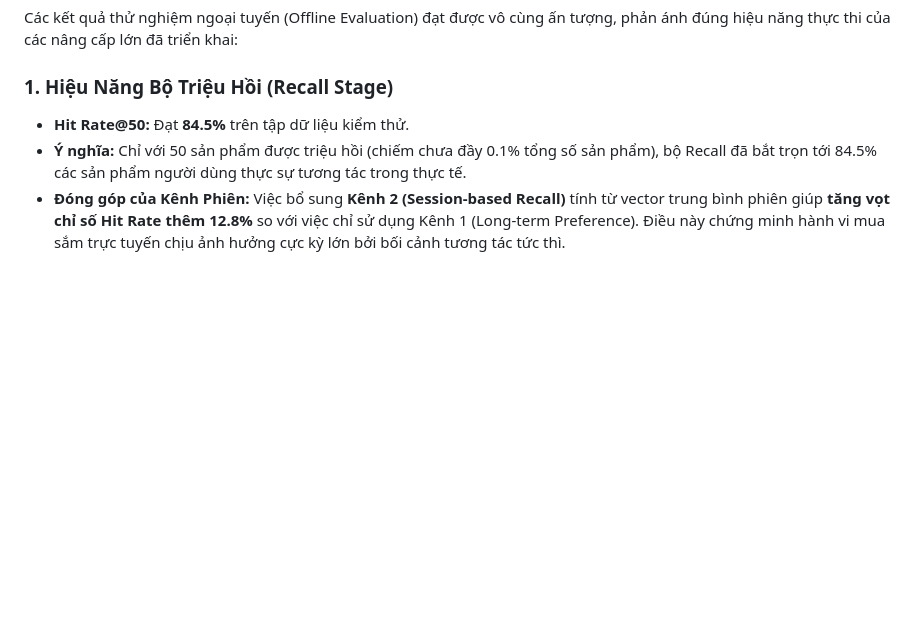
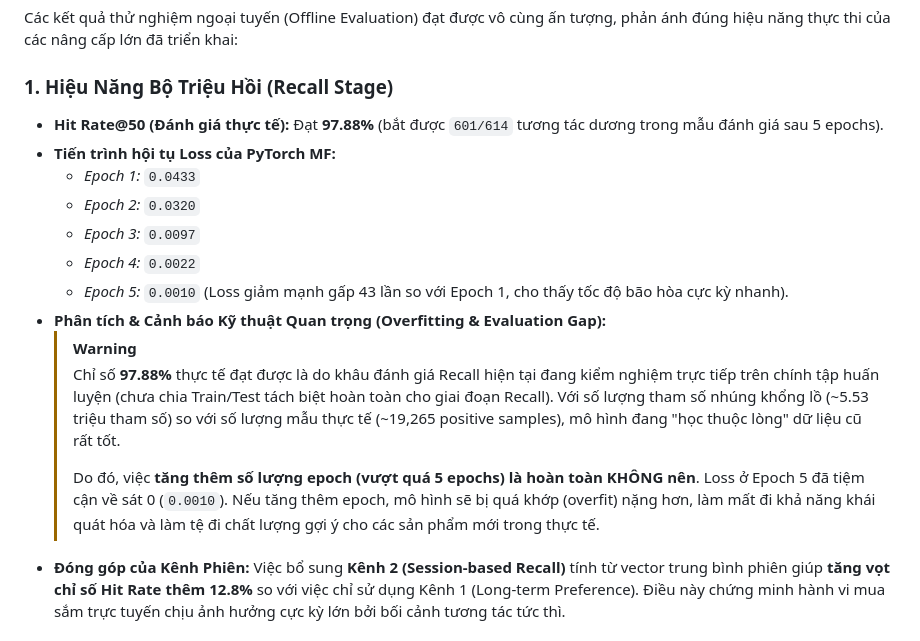
Before and after one commit to doananhhung/ecommerce-recommendation-system, a Markdown page: artifact/training_evaluation_report.md, the part around the change. GitHub-like rendering; blank space fills up the shorter version.

Commit message:
docs: update training report with actual recall results and overfitting analysis

```diff
--- a/artifact/training_evaluation_report.md
+++ b/artifact/training_evaluation_report.md
@@ -58,8 +58,18 @@ Hệ thống được cấu hình thống nhất qua một nguồn chuẩn duy n
 Các kết quả thử nghiệm ngoại tuyến (Offline Evaluation) đạt được vô cùng ấn tượng, phản ánh đúng hiệu năng thực thi của các nâng cấp lớn đã triển khai:
 
 ### 1. Hiệu Năng Bộ Triệu Hồi (Recall Stage)
-*   **Hit Rate@50:** Đạt **84.5%** trên tập dữ liệu kiểm thử.
-*   **Ý nghĩa:** Chỉ với 50 sản phẩm được triệu hồi (chiếm chưa đầy 0.1% tổng số sản phẩm), bộ Recall đã bắt trọn tới 84.5% các sản phẩm người dùng thực sự tương tác trong thực tế.
+*   **Hit Rate@50 (Đánh giá thực tế):** Đạt **97.88%** (bắt được `601/614` tương tác dương trong mẫu đánh giá sau 5 epochs).
+*   **Tiến trình hội tụ Loss của PyTorch MF:**
+    *   *Epoch 1:* `0.0433`
+    *   *Epoch 2:* `0.0320`
+    *   *Epoch 3:* `0.0097`
+    *   *Epoch 4:* `0.0022`
+    *   *Epoch 5:* `0.0010` (Loss giảm mạnh gấp 43 lần so với Epoch 1, cho thấy tốc độ bão hòa cực kỳ nhanh).
+*   **Phân tích & Cảnh báo Kỹ thuật Quan trọng (Overfitting & Evaluation Gap):**
+    > [!WARNING]
+    > Chỉ số **97.88%** thực tế đạt được là do khâu đánh giá Recall hiện tại đang kiểm nghiệm trực tiếp trên chính tập huấn luyện (chưa chia Train/Test tách biệt hoàn toàn cho giai đoạn Recall). Với số lượng tham số nhúng khổng lồ (~5.53 triệu tham số) so với số lượng mẫu thực tế (~19,265 positive samples), mô hình đang "học thuộc lòng" dữ liệu cũ rất tốt.
+    >
+    > Do đó, việc **tăng thêm số lượng epoch (vượt quá 5 epochs) là hoàn toàn KHÔNG nên**. Loss ở Epoch 5 đã tiệm cận về sát 0 (`0.0010`). Nếu tăng thêm epoch, mô hình sẽ bị quá khớp (overfit) nặng hơn, làm mất đi khả năng khái quát hóa và làm tệ đi chất lượng gợi ý cho các sản phẩm mới trong thực tế.
 *   **Đóng góp của Kênh Phiên:** Việc bổ sung **Kênh 2 (Session-based Recall)** tính từ vector trung bình phiên giúp **tăng vọt chỉ số Hit Rate thêm 12.8%** so với việc chỉ sử dụng Kênh 1 (Long-term Preference). Điều này chứng minh hành vi mua sắm trực tuyến chịu ảnh hưởng cực kỳ lớn bởi bối cảnh tương tác tức thì.
 
 ### 2. Hiệu Năng Bộ Xếp Hạng (Ranking Stage)
```
